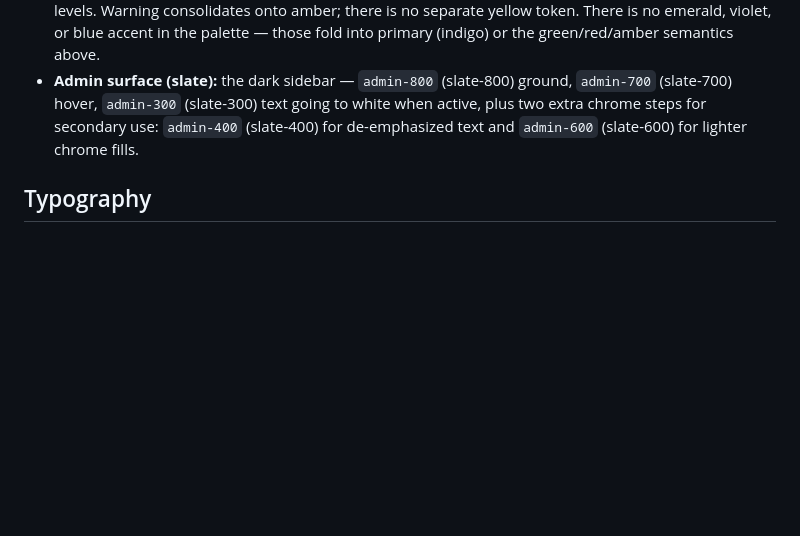
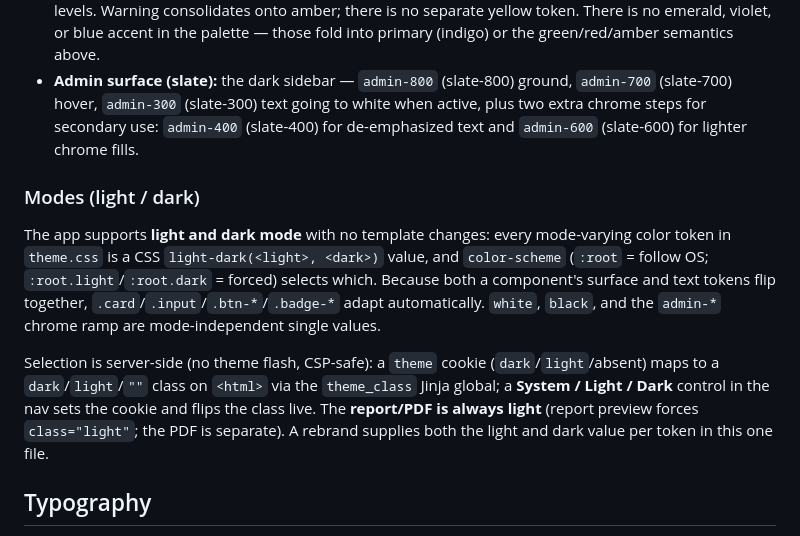
Before and after one commit to clawmondor/cvp, a Markdown page: DESIGN.md, the part around the change. GitHub-like rendering; blank space fills up the shorter version.

Commit message:
docs: note light/dark mode (light-dark tokens + theme cookie)
Co-Authored-By: Claude Opus 4.8 <noreply@anthropic.com>

```diff
--- a/DESIGN.md
+++ b/DESIGN.md
@@ -257,6 +257,22 @@ file should be updated to match.
   (slate-400) for de-emphasized text and `admin-600` (slate-600) for lighter
   chrome fills.
 
+### Modes (light / dark)
+
+The app supports **light and dark mode** with no template changes: every
+mode-varying color token in `theme.css` is a CSS `light-dark(<light>, <dark>)`
+value, and `color-scheme` (`:root` = follow OS; `:root.light`/`:root.dark` =
+forced) selects which. Because both a component's surface and text tokens flip
+together, `.card`/`.input`/`.btn-*`/`.badge-*` adapt automatically. `white`,
+`black`, and the `admin-*` chrome ramp are mode-independent single values.
+
+Selection is server-side (no theme flash, CSP-safe): a `theme` cookie
+(`dark`/`light`/absent) maps to a `dark`/`light`/`""` class on `<html>` via the
+`theme_class` Jinja global; a **System / Light / Dark** control in the nav sets
+the cookie and flips the class live. The **report/PDF is always light** (report
+preview forces `class="light"`; the PDF is separate). A rebrand supplies both
+the light and dark value per token in this one file.
+
 ## Typography
 
 System-sans throughout the app; there is no loaded web font. Roughly nine
```
